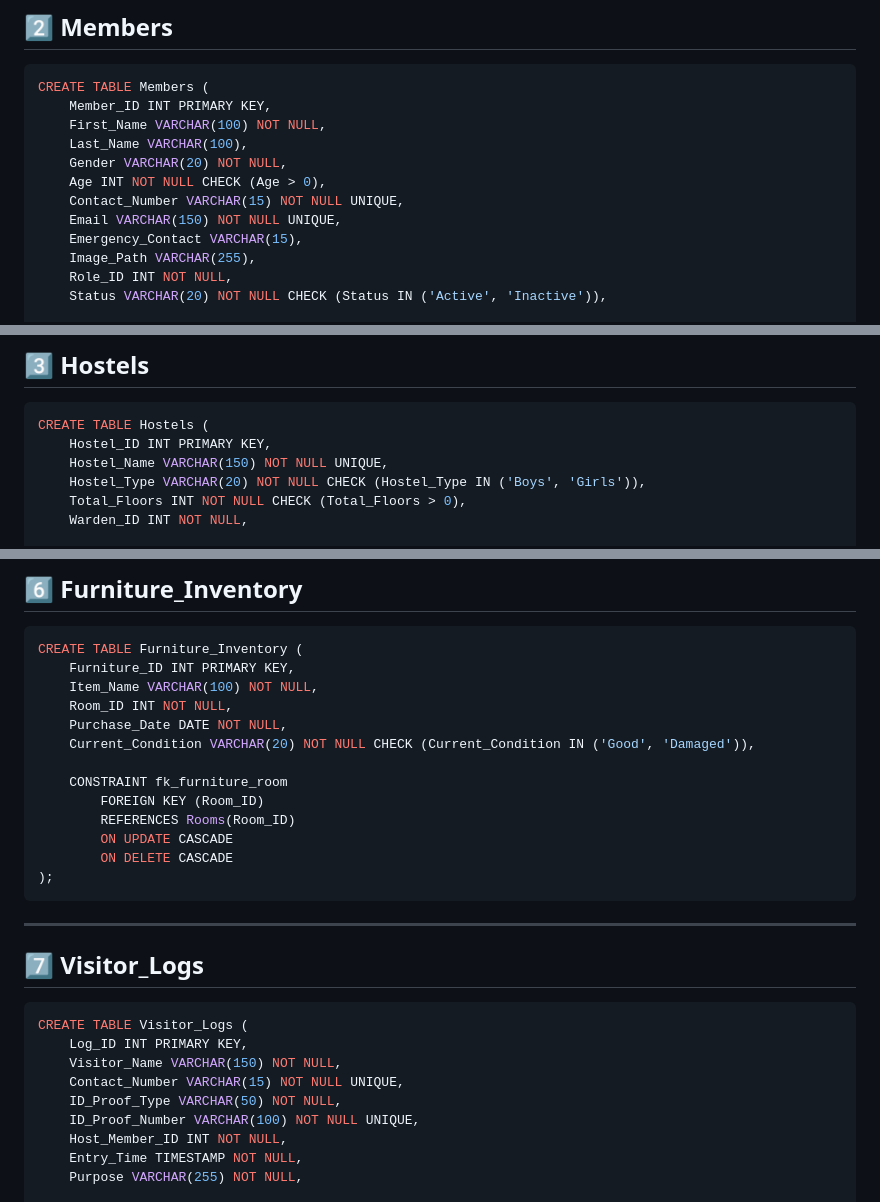
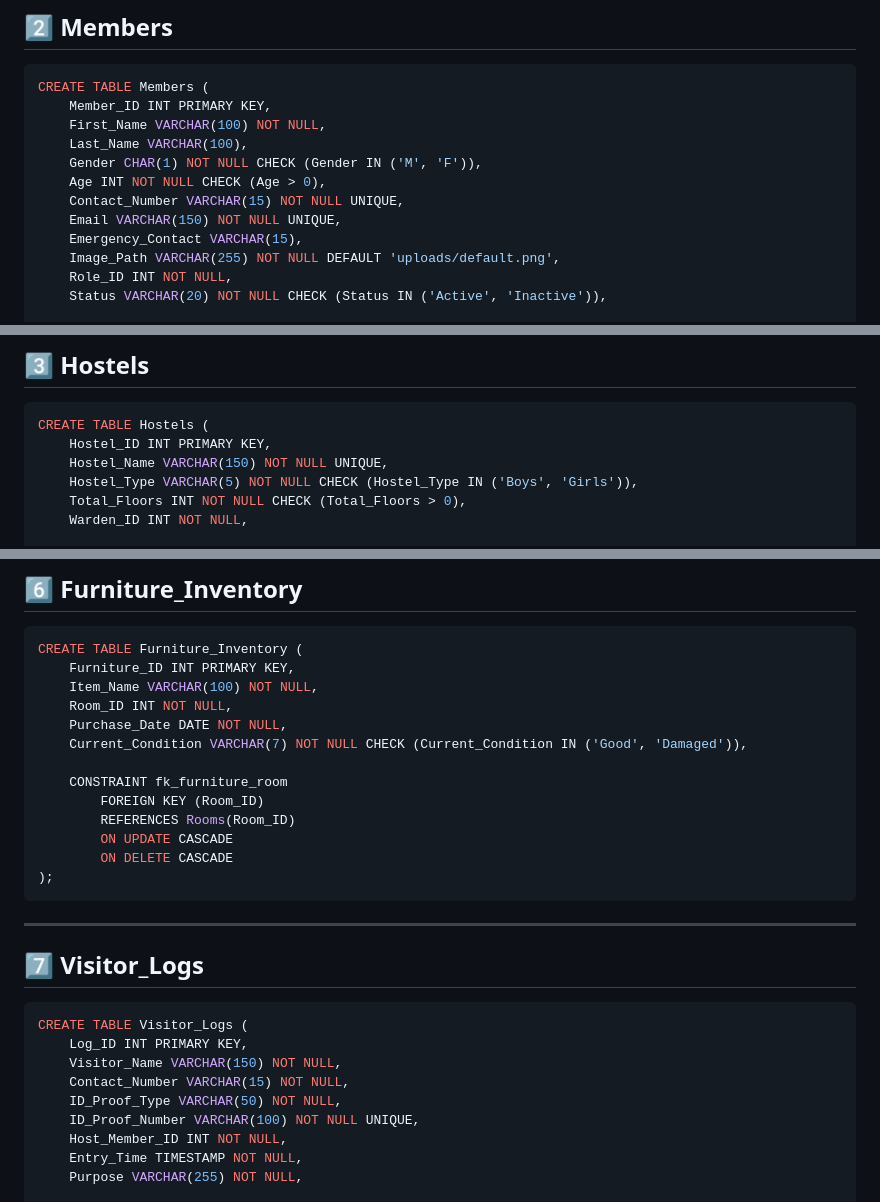
Before and after one commit to nachiketpatil0105/stay_ease, a Markdown page: Markdowns/mysql_codes.md, 3 parts joined by grey strips. Rendered like a GitHub page.

Commit message:
Updated SQL codes

```diff
--- a/Markdowns/mysql_codes.md
+++ b/Markdowns/mysql_codes.md
@@ -23,12 +23,12 @@ CREATE TABLE Members (
     Member_ID INT PRIMARY KEY,
     First_Name VARCHAR(100) NOT NULL,
     Last_Name VARCHAR(100),
-    Gender VARCHAR(20) NOT NULL,
+    Gender CHAR(1) NOT NULL CHECK (Gender IN ('M', 'F')),
     Age INT NOT NULL CHECK (Age > 0),
     Contact_Number VARCHAR(15) NOT NULL UNIQUE,
     Email VARCHAR(150) NOT NULL UNIQUE,
     Emergency_Contact VARCHAR(15),
-    Image_Path VARCHAR(255),
+    Image_Path VARCHAR(255) NOT NULL DEFAULT 'uploads/default.png',
     Role_ID INT NOT NULL,
     Status VARCHAR(20) NOT NULL CHECK (Status IN ('Active', 'Inactive')),
 
@@ -48,7 +48,7 @@ CREATE TABLE Members (
 CREATE TABLE Hostels (
     Hostel_ID INT PRIMARY KEY,
     Hostel_Name VARCHAR(150) NOT NULL UNIQUE,
-    Hostel_Type VARCHAR(20) NOT NULL CHECK (Hostel_Type IN ('Boys', 'Girls')),
+    Hostel_Type VARCHAR(5) NOT NULL CHECK (Hostel_Type IN ('Boys', 'Girls')),
     Total_Floors INT NOT NULL CHECK (Total_Floors > 0),
     Warden_ID INT NOT NULL,
 
@@ -128,7 +128,7 @@ CREATE TABLE Furniture_Inventory (
     Item_Name VARCHAR(100) NOT NULL,
     Room_ID INT NOT NULL,
     Purchase_Date DATE NOT NULL,
-    Current_Condition VARCHAR(20) NOT NULL CHECK (Current_Condition IN ('Good', 'Damaged')),
+    Current_Condition VARCHAR(7) NOT NULL CHECK (Current_Condition IN ('Good', 'Damaged')),
 
     CONSTRAINT fk_furniture_room
         FOREIGN KEY (Room_ID)
@@ -146,7 +146,7 @@ CREATE TABLE Furniture_Inventory (
 CREATE TABLE Visitor_Logs (
     Log_ID INT PRIMARY KEY,
     Visitor_Name VARCHAR(150) NOT NULL,
-    Contact_Number VARCHAR(15) NOT NULL UNIQUE,
+    Contact_Number VARCHAR(15) NOT NULL,
     ID_Proof_Type VARCHAR(50) NOT NULL,
     ID_Proof_Number VARCHAR(100) NOT NULL UNIQUE,
     Host_Member_ID INT NOT NULL,
```
Also changed, not shown: other parts of Markdowns/mysql_codes.md (+2 -2 lines).
